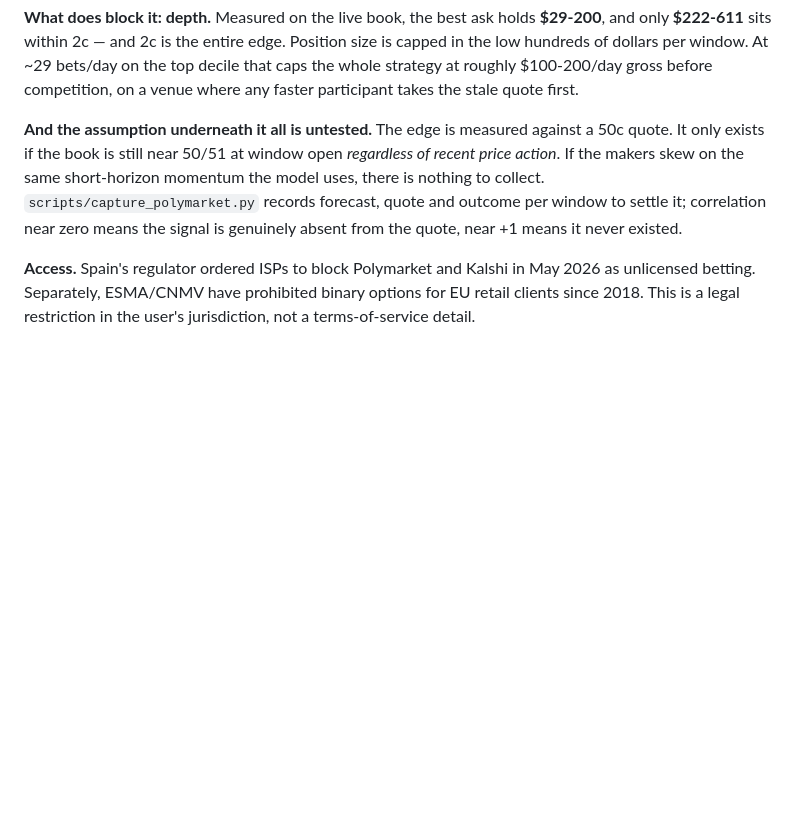
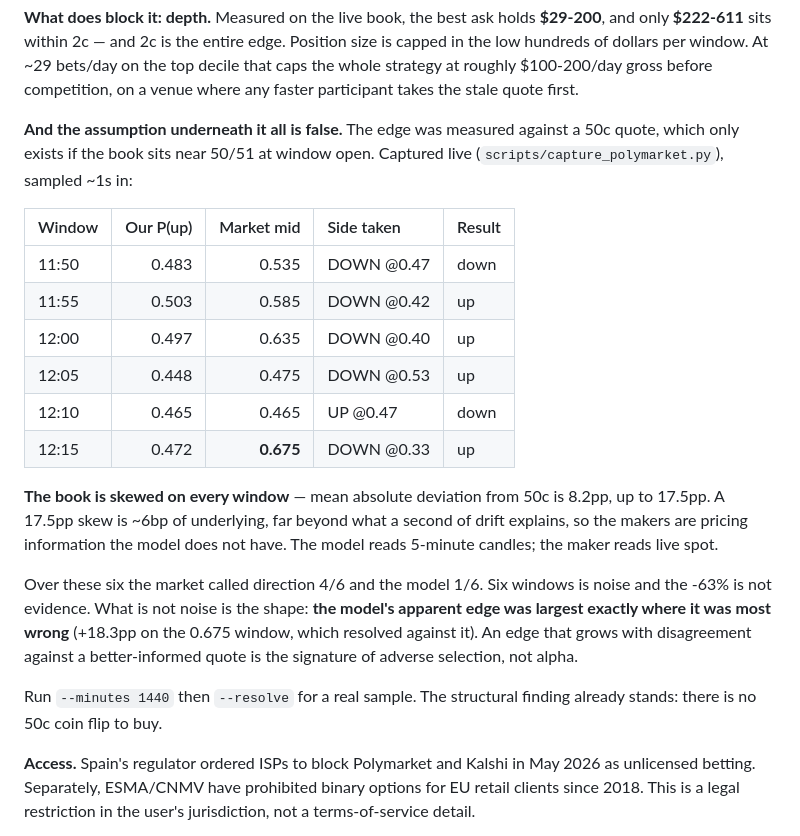
Before and after one commit to ratuozzo/trading-bot, a Markdown page: docs/strategy-research.md, the part around the change. Rendered like a GitHub page; blank space fills up the shorter version.

Commit message:
Six captured windows: the book is skewed on every one
Mean absolute deviation of the opening mid from 50c is 8.2pp, reaching
17.5pp — roughly 6bp of underlying, far beyond what a second of drift
explains. There is no coin-flip quote to buy, which was the premise the
whole binary-edge estimate rested on.

Over the six the market called direction 4/6 and the model 1/6. That is
noise at this sample size. The shape is not: the model's apparent edge was
largest exactly where it was most wrong, +18.3pp on the window quoted at
0.675 that resolved against it. An edge that grows with disagreement against
a better-informed quote is adverse selection, not alpha.

Co-Authored-By: Claude Opus 5 <noreply@anthropic.com>
Claude-Session: https://claude.ai/code/session_01VAKY68kJ9ErGjEyGzyuf62

```diff
--- a/docs/strategy-research.md
+++ b/docs/strategy-research.md
@@ -265,13 +265,33 @@ At ~29 bets/day on the top decile that caps the whole strategy at roughly
 $100-200/day gross before competition, on a venue where any faster
 participant takes the stale quote first.
 
-**And the assumption underneath it all is untested.** The edge is measured
-against a 50c quote. It only exists if the book is still near 50/51 at window
-open *regardless of recent price action*. If the makers skew on the same
-short-horizon momentum the model uses, there is nothing to collect.
-`scripts/capture_polymarket.py` records forecast, quote and outcome per
-window to settle it; correlation near zero means the signal is genuinely
-absent from the quote, near +1 means it never existed.
+**And the assumption underneath it all is false.** The edge was measured
+against a 50c quote, which only exists if the book sits near 50/51 at window
+open. Captured live (`scripts/capture_polymarket.py`), sampled ~1s in:
+
+| Window | Our P(up) | Market mid | Side taken | Result |
+| --- | ---: | ---: | :-- | :-- |
+| 11:50 | 0.483 | 0.535 | DOWN @0.47 | down |
+| 11:55 | 0.503 | 0.585 | DOWN @0.42 | up |
+| 12:00 | 0.497 | 0.635 | DOWN @0.40 | up |
+| 12:05 | 0.448 | 0.475 | DOWN @0.53 | up |
+| 12:10 | 0.465 | 0.465 | UP @0.47 | down |
+| 12:15 | 0.472 | **0.675** | DOWN @0.33 | up |
+
+**The book is skewed on every window** — mean absolute deviation from 50c is
+8.2pp, up to 17.5pp. A 17.5pp skew is ~6bp of underlying, far beyond what a
+second of drift explains, so the makers are pricing information the model
+does not have. The model reads 5-minute candles; the maker reads live spot.
+
+Over these six the market called direction 4/6 and the model 1/6. Six
+windows is noise and the -63% is not evidence. What is not noise is the
+shape: **the model's apparent edge was largest exactly where it was most
+wrong** (+18.3pp on the 0.675 window, which resolved against it). An edge
+that grows with disagreement against a better-informed quote is the
+signature of adverse selection, not alpha.
+
+Run `--minutes 1440` then `--resolve` for a real sample. The structural
+finding already stands: there is no 50c coin flip to buy.
 
 **Access.** Spain's regulator ordered ISPs to block Polymarket and Kalshi in
 May 2026 as unlicensed betting. Separately, ESMA/CNMV have prohibited binary
```
